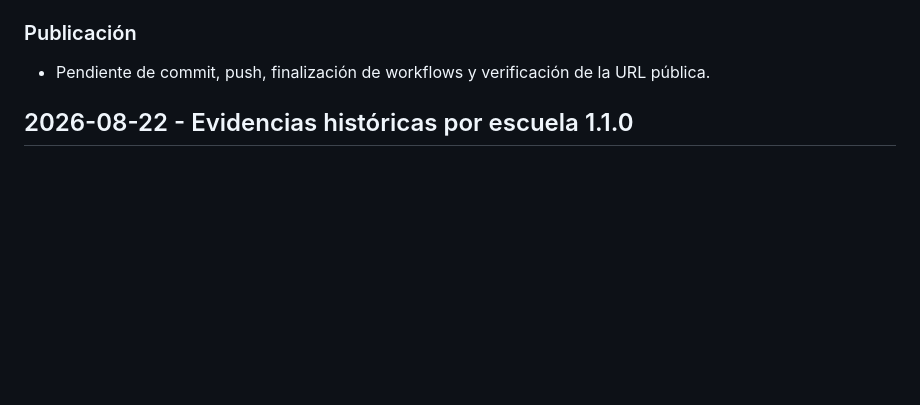
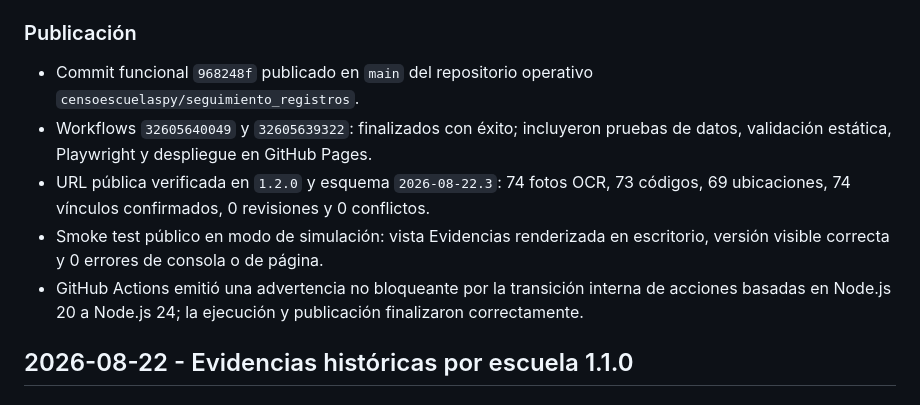
Before and after one commit to censoescuelaspy/seguimiento_registros, a Markdown page: BITACORA.md, the part around the change. GitHub-like rendering; blank space fills up the shorter version.

Commit message:
docs: registrar publicación de conciliación OCR

```diff
--- a/BITACORA.md
+++ b/BITACORA.md
@@ -38,7 +38,11 @@ Relacionar cada fotografía histórica con su escuela RUE mediante los rótulos
 
 ### Publicación
 
-- Pendiente de commit, push, finalización de workflows y verificación de la URL pública.
+- Commit funcional `968248f` publicado en `main` del repositorio operativo `censoescuelaspy/seguimiento_registros`.
+- Workflows `32605640049` y `32605639322`: finalizados con éxito; incluyeron pruebas de datos, validación estática, Playwright y despliegue en GitHub Pages.
+- URL pública verificada en `1.2.0` y esquema `2026-08-22.3`: 74 fotos OCR, 73 códigos, 69 ubicaciones, 74 vínculos confirmados, 0 revisiones y 0 conflictos.
+- Smoke test público en modo de simulación: vista Evidencias renderizada en escritorio, versión visible correcta y 0 errores de consola o de página.
+- GitHub Actions emitió una advertencia no bloqueante por la transición interna de acciones basadas en Node.js 20 a Node.js 24; la ejecución y publicación finalizaron correctamente.
 
 ## 2026-08-22 - Evidencias históricas por escuela 1.1.0
 
```
